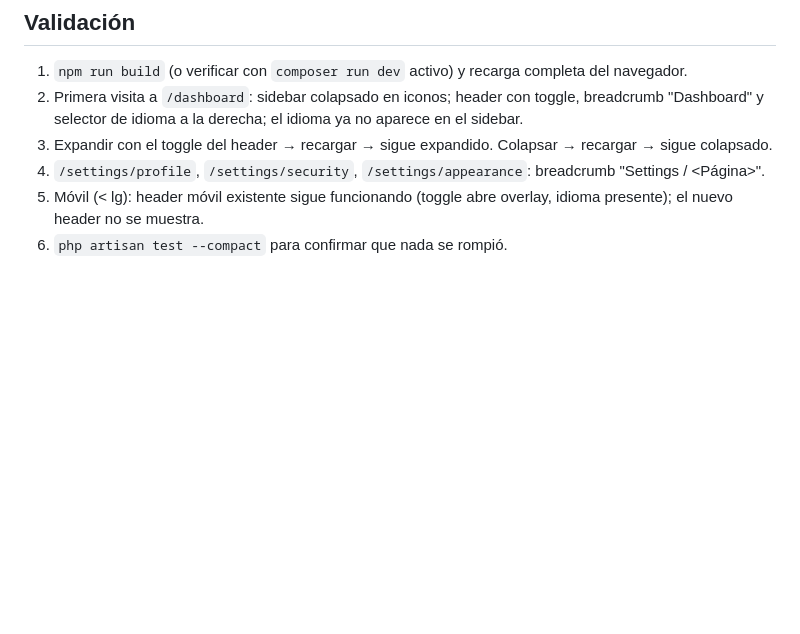
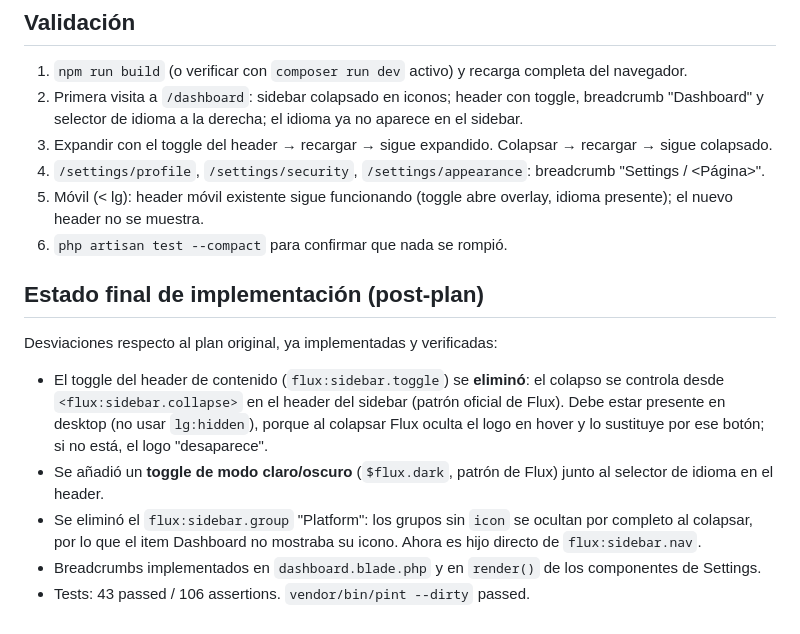
Before and after one commit to luinuxscl/lnx, a Markdown page: .kilo/plans/1789757366515-collapsible-sidebar-content-header.md, the part around the change. Drawn GitHub-style; blank space fills up the shorter version.

Commit message:
docs: registrar estado final de la implementación en el plan

```diff
--- a/.kilo/plans/1789757366515-collapsible-sidebar-content-header.md
+++ b/.kilo/plans/1789757366515-collapsible-sidebar-content-header.md
@@ -113,3 +113,13 @@ Renderizar el nuevo header dentro de `<flux:main>`, antes del slot, visible solo
 4. `/settings/profile`, `/settings/security`, `/settings/appearance`: breadcrumb "Settings / <Página>".
 5. Móvil (< lg): header móvil existente sigue funcionando (toggle abre overlay, idioma presente); el nuevo header no se muestra.
 6. `php artisan test --compact` para confirmar que nada se rompió.
+
+## Estado final de implementación (post-plan)
+
+Desviaciones respecto al plan original, ya implementadas y verificadas:
+
+- El toggle del header de contenido (`flux:sidebar.toggle`) se **eliminó**: el colapso se controla desde `<flux:sidebar.collapse>` en el header del sidebar (patrón oficial de Flux). Debe estar presente en desktop (no usar `lg:hidden`), porque al colapsar Flux oculta el logo en hover y lo sustituye por ese botón; si no está, el logo "desaparece".
+- Se añadió un **toggle de modo claro/oscuro** (`$flux.dark`, patrón de Flux) junto al selector de idioma en el header.
+- Se eliminó el `flux:sidebar.group` "Platform": los grupos sin `icon` se ocultan por completo al colapsar, por lo que el item Dashboard no mostraba su icono. Ahora es hijo directo de `flux:sidebar.nav`.
+- Breadcrumbs implementados en `dashboard.blade.php` y en `render()` de los componentes de Settings.
+- Tests: 43 passed / 106 assertions. `vendor/bin/pint --dirty` passed.
```
